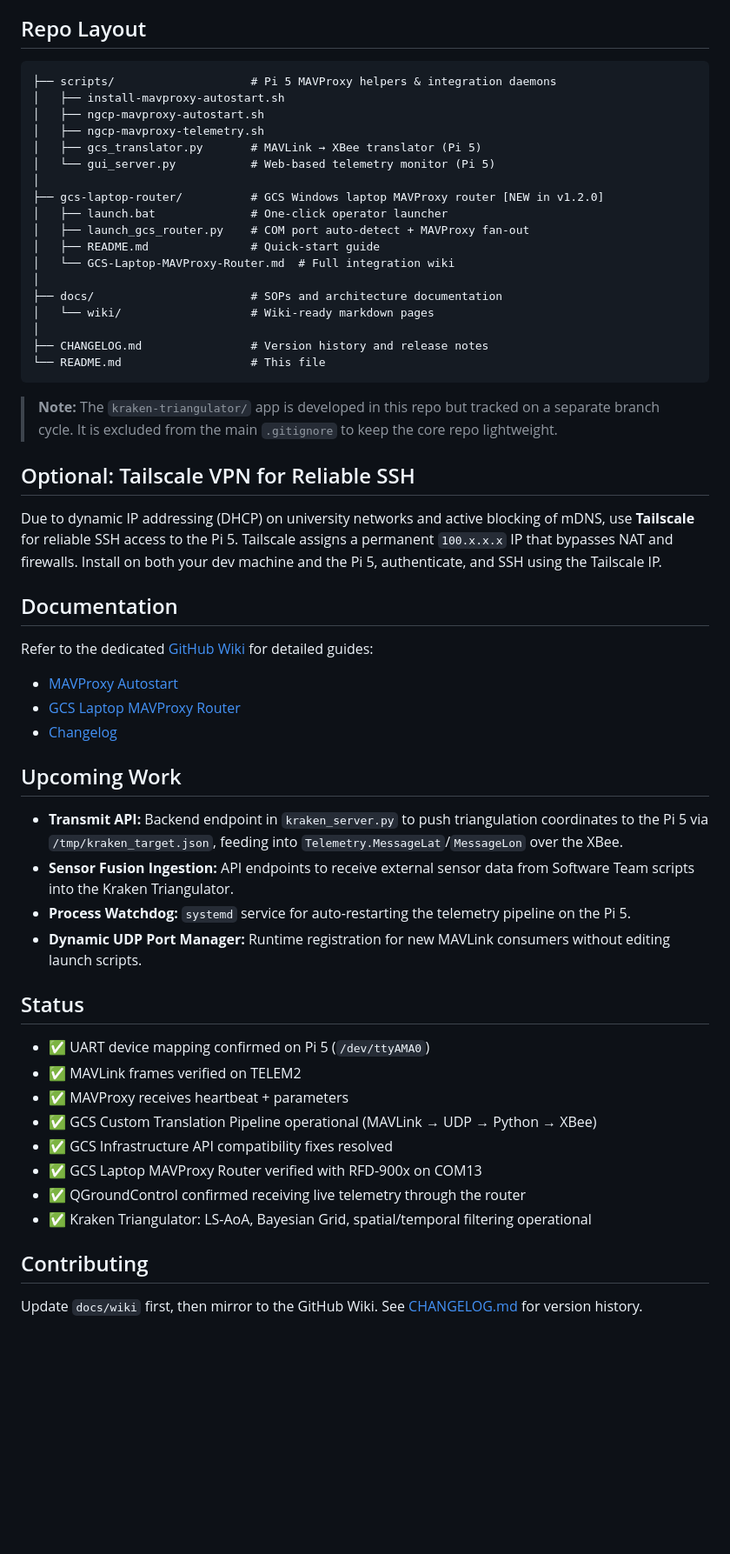
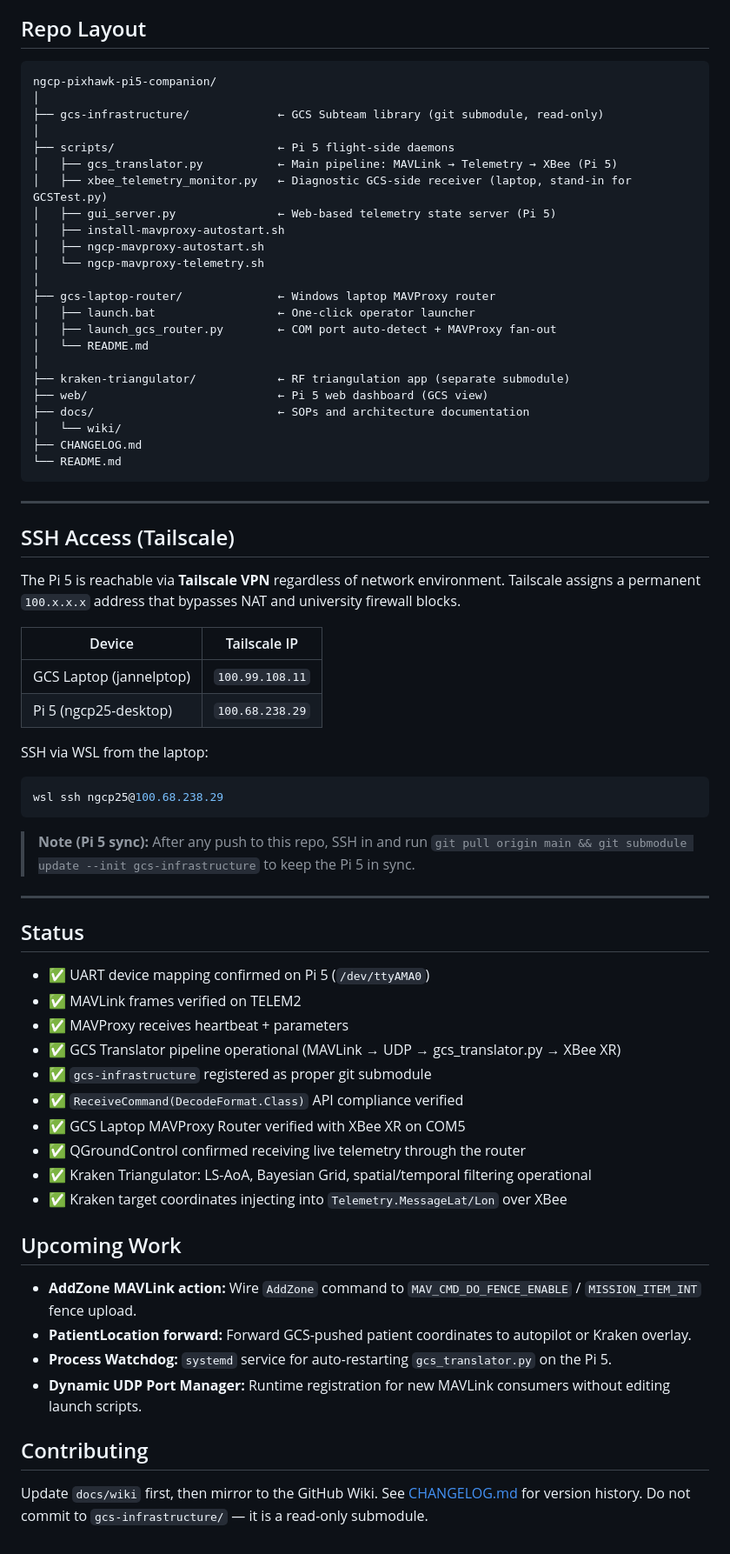
Before and after one commit to ngcp-project/ngcp-pixhawk-pi5-companion, a Markdown page: README.md, the part around one of its changes. Shown at 87% size. Drawn GitHub-style; blank space fills up the shorter version.

````diff
--- a/README.md
+++ b/README.md
@@ -70,52 +121,71 @@ In March 2026, the GCS Subteam restructured their telemetry API (`Infrastructure
 ## Repo Layout
 
 ```
-├── scripts/                    # Pi 5 MAVProxy helpers & integration daemons
+ngcp-pixhawk-pi5-companion/
+│
+├── gcs-infrastructure/             ← GCS Subteam library (git submodule, read-only)
+│
+├── scripts/                        ← Pi 5 flight-side daemons
+│   ├── gcs_translator.py           ← Main pipeline: MAVLink → Telemetry → XBee (Pi 5)
+│   ├── xbee_telemetry_monitor.py   ← Diagnostic GCS-side receiver (laptop, stand-in for GCSTest.py)
+│   ├── gui_server.py               ← Web-based telemetry state server (Pi 5)
 │   ├── install-mavproxy-autostart.sh
 │   ├── ngcp-mavproxy-autostart.sh
-│   ├── ngcp-mavproxy-telemetry.sh
-│   ├── gcs_translator.py       # MAVLink → XBee translator (Pi 5)
-│   └── gui_server.py           # Web-based telemetry monitor (Pi 5)
+│   └── ngcp-mavproxy-telemetry.sh
 │
-├── gcs-laptop-router/          # GCS Windows laptop MAVProxy router [NEW in v1.2.0]
-│   ├── launch.bat              # One-click operator launcher
-│   ├── launch_gcs_router.py    # COM port auto-detect + MAVProxy fan-out
-│   ├── README.md               # Quick-start guide
-│   └── GCS-Laptop-MAVProxy-Router.md  # Full integration wiki
+├── gcs-laptop-router/              ← Windows laptop MAVProxy router
+│   ├── launch.bat                  ← One-click operator launcher
+│   ├── launch_gcs_router.py        ← COM port auto-detect + MAVProxy fan-out
+│   └── README.md
 │
-├── docs/                       # SOPs and architecture documentation
-│   └── wiki/                   # Wiki-ready markdown pages
-│
-├── CHANGELOG.md                # Version history and release notes
-└── README.md                   # This file
+├── kraken-triangulator/            ← RF triangulation app (separate submodule)
+├── web/                            ← Pi 5 web dashboard (GCS view)
+├── docs/                           ← SOPs and architecture documentation
+│   └── wiki/
+├── CHANGELOG.md
+└── README.md
 ```
 
-> **Note:** The `kraken-triangulator/` app is developed in this repo but tracked on a separate branch cycle. It is excluded from the main `.gitignore` to keep the core repo lightweight.
+---
 
-## Optional: Tailscale VPN for Reliable SSH
-Due to dynamic IP addressing (DHCP) on university networks and active blocking of mDNS, use **Tailscale** for reliable SSH access to the Pi 5. Tailscale assigns a permanent `100.x.x.x` IP that bypasses NAT and firewalls. Install on both your dev machine and the Pi 5, authenticate, and SSH using the Tailscale IP.
+## SSH Access (Tailscale)
 
-## Documentation
-Refer to the dedicated [GitHub Wiki](https://github.com/ngcp-project/ngcp-pixhawk-pi5-companion/wiki) for detailed guides:
-- [MAVProxy Autostart](https://github.com/ngcp-project/ngcp-pixhawk-pi5-companion/wiki/MAVProxy-Autostart-(New-landing-page))
-- [GCS Laptop MAVProxy Router](https://github.com/ngcp-project/ngcp-pixhawk-pi5-companion/wiki/GCS-Laptop-MAVProxy-Router)
-- [Changelog](https://github.com/ngcp-project/ngcp-pixhawk-pi5-companion/wiki/Changelog)
+The Pi 5 is reachable via **Tailscale VPN** regardless of network environment. Tailscale assigns a permanent `100.x.x.x` address that bypasses NAT and university firewall blocks.
 
-## Upcoming Work
-- **Transmit API:** Backend endpoint in `kraken_server.py` to push triangulation coordinates to the Pi 5 via `/tmp/kraken_target.json`, feeding into `Telemetry.MessageLat`/`MessageLon` over the XBee.
-- **Sensor Fusion Ingestion:** API endpoints to receive external sensor data from Software Team scripts into the Kraken Triangulator.
-- **Process Watchdog:** `systemd` service for auto-restarting the telemetry pipeline on the Pi 5.
-- **Dynamic UDP Port Manager:** Runtime registration for new MAVLink consumers without editing launch scripts.
+| Device | Tailscale IP |
+|---|---|
+| GCS Laptop (jannelptop) | `100.99.108.11` |
+| Pi 5 (ngcp25-desktop) | `100.68.238.29` |
+
+SSH via WSL from the laptop:
+```bash
+wsl ssh ngcp25@100.68.238.29
+```
+
+> **Note (Pi 5 sync):** After any push to this repo, SSH in and run `git pull origin main && git submodule update --init gcs-infrastructure` to keep the Pi 5 in sync.
+
+---
 
 ## Status
+
 - ✅ UART device mapping confirmed on Pi 5 (`/dev/ttyAMA0`)
 - ✅ MAVLink frames verified on TELEM2
 - ✅ MAVProxy receives heartbeat + parameters
-- ✅ GCS Custom Translation Pipeline operational (MAVLink → UDP → Python → XBee)
-- ✅ GCS Infrastructure API compatibility fixes resolved
-- ✅ GCS Laptop MAVProxy Router verified with RFD-900x on COM13
+- ✅ GCS Translator pipeline operational (MAVLink → UDP → gcs_translator.py → XBee XR)
+- ✅ `gcs-infrastructure` registered as proper git submodule
+- ✅ `ReceiveCommand(DecodeFormat.Class)` API compliance verified
+- ✅ GCS Laptop MAVProxy Router verified with XBee XR on COM5
 - ✅ QGroundControl confirmed receiving live telemetry through the router
 - ✅ Kraken Triangulator: LS-AoA, Bayesian Grid, spatial/temporal filtering operational
+- ✅ Kraken target coordinates injecting into `Telemetry.MessageLat/Lon` over XBee
+
+## Upcoming Work
+
+- **AddZone MAVLink action:** Wire `AddZone` command to `MAV_CMD_DO_FENCE_ENABLE` / `MISSION_ITEM_INT` fence upload.
+- **PatientLocation forward:** Forward GCS-pushed patient coordinates to autopilot or Kraken overlay.
+- **Process Watchdog:** `systemd` service for auto-restarting `gcs_translator.py` on the Pi 5.
+- **Dynamic UDP Port Manager:** Runtime registration for new MAVLink consumers without editing launch scripts.
 
 ## Contributing
-Update `docs/wiki` first, then mirror to the GitHub Wiki. See [CHANGELOG.md](CHANGELOG.md) for version history.
+
+Update `docs/wiki` first, then mirror to the GitHub Wiki. See [CHANGELOG.md](CHANGELOG.md) for version history. Do not commit to `gcs-infrastructure/` — it is a read-only submodule.
````
Also changed, not shown: other parts of README.md (+99 -48 lines).
